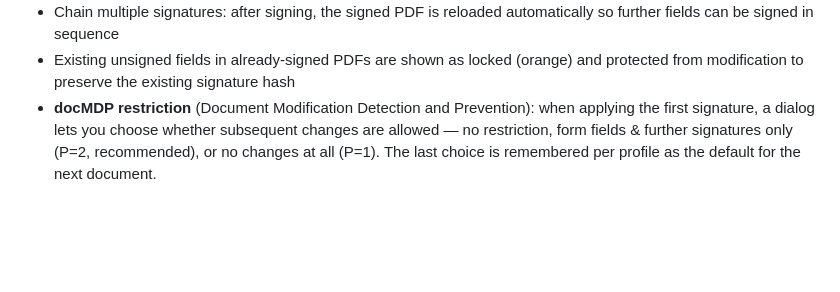
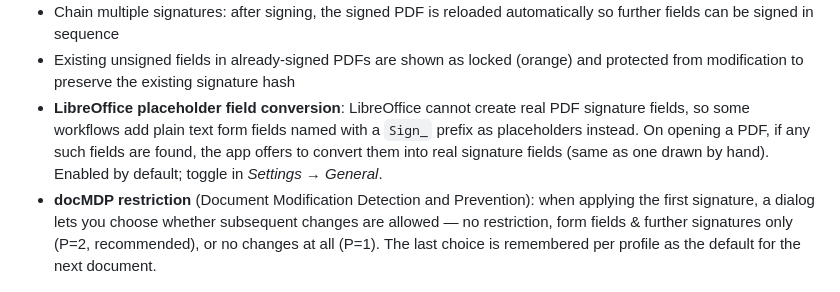
Before and after one commit to pitboc/pdf-qes-signer, a Markdown page: README.md, the part around the change. GitHub-like rendering; blank space fills up the shorter version.

Commit message:
docs: document Sign_ placeholder field conversion in README
Co-Authored-By: Claude Sonnet 5 <noreply@anthropic.com>

```diff
--- a/README.md
+++ b/README.md
@@ -73,6 +73,12 @@ pkcs11-tool --module ./libpkcs11tcos_SigG_PCSC.so --list-slots
   automatically so further fields can be signed in sequence
 - Existing unsigned fields in already-signed PDFs are shown as locked (orange)
   and protected from modification to preserve the existing signature hash
+- **LibreOffice placeholder field conversion**: LibreOffice cannot create real
+  PDF signature fields, so some workflows add plain text form fields named
+  with a `Sign_` prefix as placeholders instead. On opening a PDF, if any
+  such fields are found, the app offers to convert them into real signature
+  fields (same as one drawn by hand). Enabled by default; toggle in
+  *Settings → General*.
 - **docMDP restriction** (Document Modification Detection and Prevention): when
   applying the first signature, a dialog lets you choose whether subsequent
   changes are allowed — no restriction, form fields & further signatures only
```
